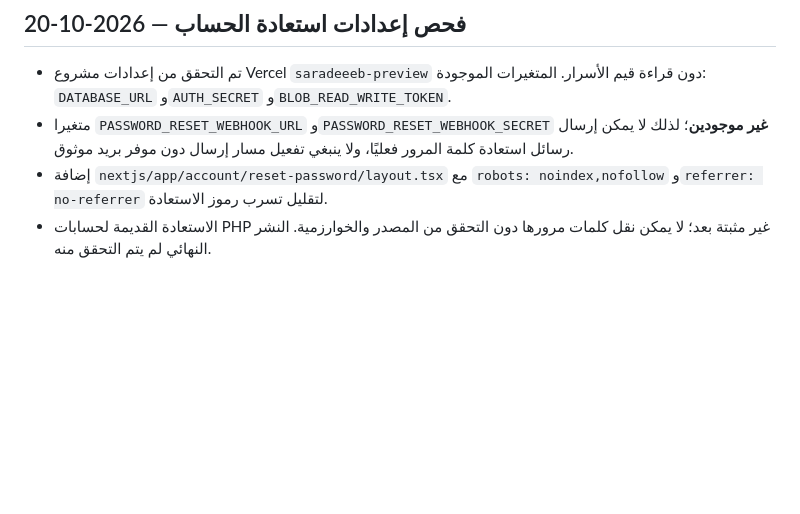
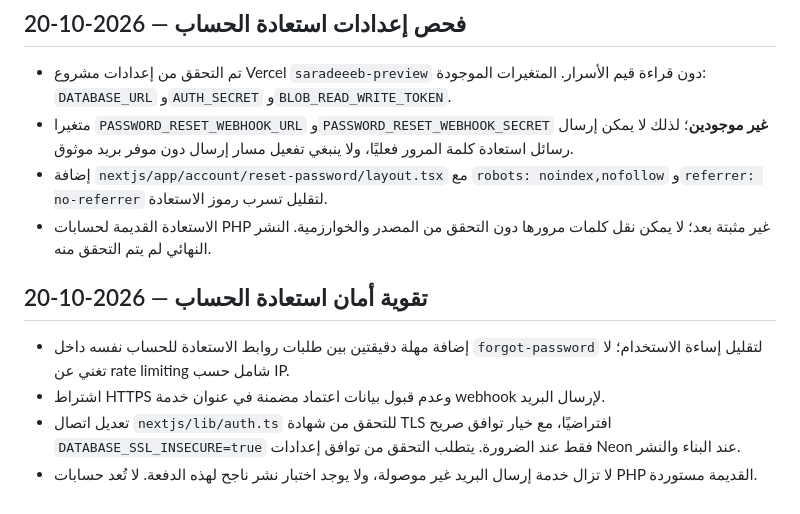
Before and after one commit to abdulazizalsari/Saradeeeb, a Markdown page: RESTORE_LOG.md, the part around the change. Drawn GitHub-style; blank space fills up the shorter version.

Commit message:
Record password reset throttling, HTTPS enforcement and DB TLS hardening

```diff
--- a/RESTORE_LOG.md
+++ b/RESTORE_LOG.md
@@ -169,3 +169,9 @@
 - متغيرا `PASSWORD_RESET_WEBHOOK_URL` و`PASSWORD_RESET_WEBHOOK_SECRET` **غير موجودين**؛ لذلك لا يمكن إرسال رسائل استعادة كلمة المرور فعليًا، ولا ينبغي تفعيل مسار إرسال دون موفر بريد موثوق.
 - إضافة `nextjs/app/account/reset-password/layout.tsx` مع `robots: noindex,nofollow` و`referrer: no-referrer` لتقليل تسرب رموز الاستعادة.
 - الاستعادة القديمة لحسابات PHP غير مثبتة بعد؛ لا يمكن نقل كلمات مرورها دون التحقق من المصدر والخوارزمية. النشر النهائي لم يتم التحقق منه.
+
+## تقوية أمان استعادة الحساب — 2026-10-20
+- إضافة مهلة دقيقتين بين طلبات روابط الاستعادة للحساب نفسه داخل `forgot-password` لتقليل إساءة الاستخدام؛ لا تغني عن rate limiting شامل حسب IP.
+- اشتراط HTTPS وعدم قبول بيانات اعتماد مضمنة في عنوان خدمة webhook لإرسال البريد.
+- تعديل اتصال `nextjs/lib/auth.ts` للتحقق من شهادة TLS افتراضيًا، مع خيار توافق صريح `DATABASE_SSL_INSECURE=true` فقط عند الضرورة. يتطلب التحقق من توافق إعدادات Neon عند البناء والنشر.
+- لا تزال خدمة إرسال البريد غير موصولة، ولا يوجد اختبار نشر ناجح لهذه الدفعة. لا تُعد حسابات PHP القديمة مستوردة.
```
